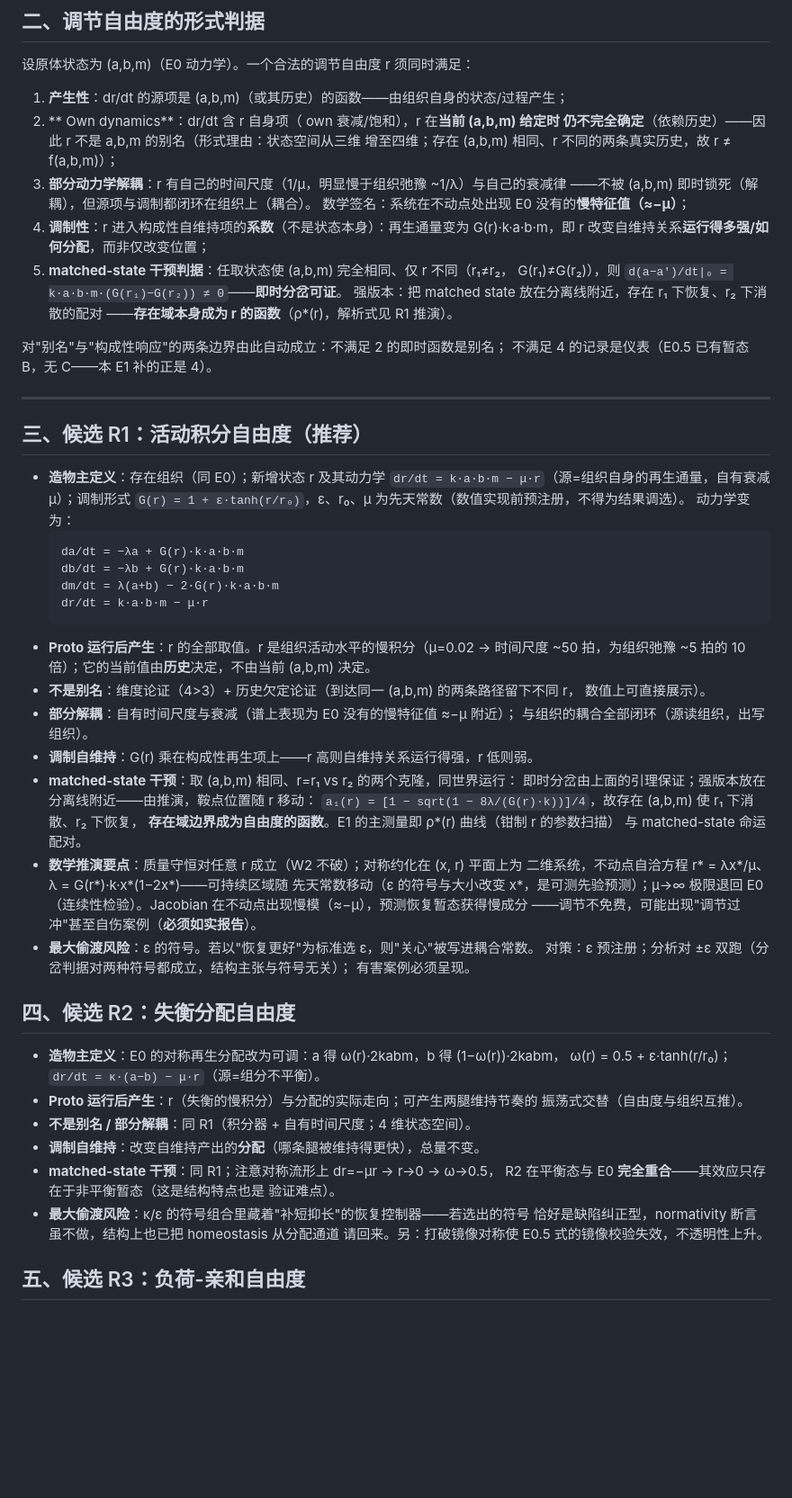
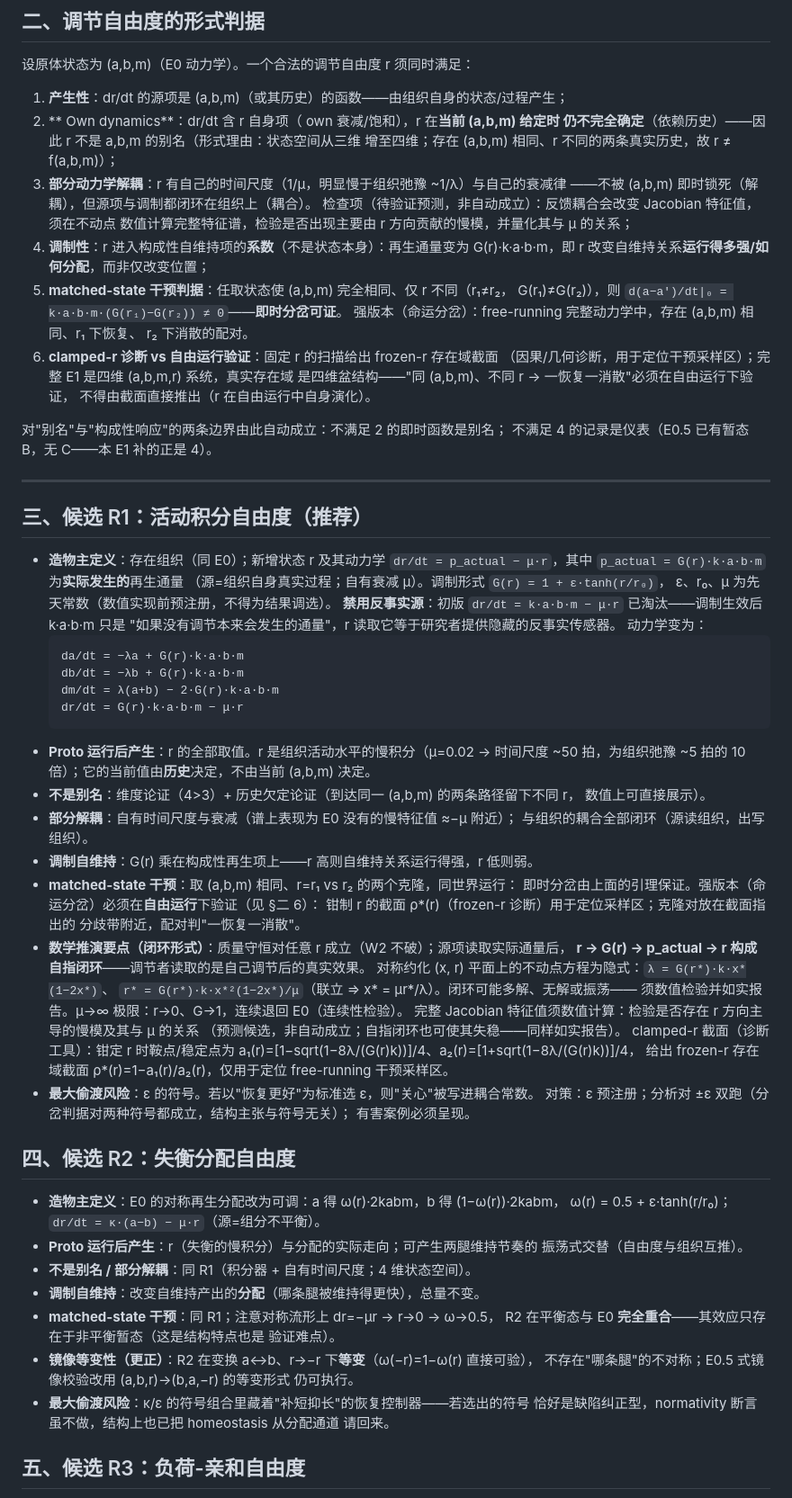
Before and after one commit to 860776819/cogkernel, a Markdown page: SOUL0_E1_REGULATION_DESIGN.md, the part around one of its changes. Shown at 90% size. Drawn GitHub-style; blank space fills up the shorter version.

Commit message:
E1 design review fixes: R1 source term, memory wording, clamped-r vs free-running, eigenvalue wording, R2 equivariance
1. R1 source now reads only the ACTUAL regeneration flux (p_actual = G(r)*k*a*b*m);
   the counterfactual k*a*b*m version is eliminated (reading it would be a hidden
   counterfactual sensor provided by the researcher). Closed loop r -> G -> p_actual
   -> r analyzed: implicit fixed-point equation, possibly multiple/no solutions or
   oscillation; eigenvalues must be computed numerically and instabilities reported.
2. r described as a leaky integrator: not an explicit memory module (no semantic
   content, addresses, read/write), but genuinely history-dependent -- a fading
   trace. Not denied by renaming.
3. clamped-r analysis (a1(r)/rho*(r)) is a frozen-r diagnostic for locating
   matched-state samples only; free-running fate bifurcation in the full 4D
   (a,b,m,r) system must be verified separately, not inferred from sections.
4. Slow eigenvalue ~-mu is a prediction to verify, not an automatic criterion:
   full Jacobian spectrum must be computed (feedback coupling alters eigenvalues;
   self-referential loop may even destabilize -- reported either way).
5. R2 is mirror-EQUIVARIANT under a<->b, r->-r (omega(-r)=1-omega(r) verifiable);
   'breaks mirror symmetry' withdrawn. R1 remains recommended: only candidate
   whose source reads an actual process, exact mirror invariance (no r flip
   needed), falsifiability demoted from analytic to numerical but still best.

````diff
--- a/SOUL0_E1_REGULATION_DESIGN.md
+++ b/SOUL0_E1_REGULATION_DESIGN.md
@@ -29,13 +29,18 @@
    增至四维；存在 (a,b,m) 相同、r 不同的两条真实历史，故 r ≠ f(a,b,m)）；
 3. **部分动力学解耦**：r 有自己的时间尺度（1/μ，明显慢于组织弛豫 ~1/λ）与自己的衰减律
    ——不被 (a,b,m) 即时锁死（解耦），但源项与调制都闭环在组织上（耦合）。
-   数学签名：系统在不动点处出现 E0 没有的**慢特征值（≈−μ）**；
+   检查项（待验证预测，非自动成立）：反馈耦合会改变 Jacobian 特征值，须在不动点
+   数值计算完整特征谱，检验是否出现主要由 r 方向贡献的慢模，并量化其与 μ 的关系；
 4. **调制性**：r 进入构成性自维持项的**系数**（不是状态本身）：再生通量变为
    G(r)·k·a·b·m，即 r 改变自维持关系**运行得多强/如何分配**，而非仅改变位置；
 5. **matched-state 干预判据**：任取状态使 (a,b,m) 完全相同、仅 r 不同（r₁≠r₂，
    G(r₁)≠G(r₂)），则 `d(a−a′)/dt|₀ = k·a·b·m·(G(r₁)−G(r₂)) ≠ 0`——**即时分岔可证**。
-   强版本：把 matched state 放在分离线附近，存在 r₁ 下恢复、r₂ 下消散的配对
-   ——**存在域本身成为 r 的函数**（ρ*(r)，解析式见 R1 推演）。
+   强版本（命运分岔）：free-running 完整动力学中，存在 (a,b,m) 相同、r₁ 下恢复、
+   r₂ 下消散的配对。
+6. **clamped-r 诊断 vs 自由运行验证**：固定 r 的扫描给出 frozen-r 存在域截面
+   （因果/几何诊断，用于定位干预采样区）；完整 E1 是四维 (a,b,m,r) 系统，真实存在域
+   是四维盆结构——"同 (a,b,m)、不同 r → 一恢复一消散"必须在自由运行下验证，
+   不得由截面直接推出（r 在自由运行中自身演化）。
 
 对"别名"与"构成性响应"的两条边界由此自动成立：不满足 2 的即时函数是别名；
 不满足 4 的记录是仪表（E0.5 已有暂态 B，无 C——本 E1 补的正是 4）。
@@ -45,14 +50,17 @@
 ## 三、候选 R1：活动积分自由度（推荐）
 
 - **造物主定义**：存在组织（同 E0）；新增状态 r 及其动力学
-  `dr/dt = k·a·b·m − μ·r`（源=组织自身的再生通量，自有衰减 μ）；调制形式
-  `G(r) = 1 + ε·tanh(r/r₀)`，ε、r₀、μ 为先天常数（数值实现前预注册，不得为结果调选）。
+  `dr/dt = p_actual − μ·r`，其中 `p_actual = G(r)·k·a·b·m` 为**实际发生的**再生通量
+  （源=组织自身真实过程；自有衰减 μ）。调制形式 `G(r) = 1 + ε·tanh(r/r₀)`，
+  ε、r₀、μ 为先天常数（数值实现前预注册，不得为结果调选）。
+  **禁用反事实源**：初版 `dr/dt = k·a·b·m − μ·r` 已淘汰——调制生效后 k·a·b·m 只是
+  "如果没有调节本来会发生的通量"，r 读取它等于研究者提供隐藏的反事实传感器。
   动力学变为：
   ```
   da/dt = −λa + G(r)·k·a·b·m
   db/dt = −λb + G(r)·k·a·b·m
   dm/dt = λ(a+b) − 2·G(r)·k·a·b·m
-  dr/dt = k·a·b·m − μ·r
+  dr/dt = G(r)·k·a·b·m − μ·r
   ```
 - **Proto 运行后产生**：r 的全部取值。r 是组织活动水平的慢积分（μ=0.02 → 时间尺度
   ~50 拍，为组织弛豫 ~5 拍的 10 倍）；它的当前值由**历史**决定，不由当前 (a,b,m) 决定。
@@ -62,15 +70,19 @@
   与组织的耦合全部闭环（源读组织，出写组织）。
 - **调制自维持**：G(r) 乘在构成性再生项上——r 高则自维持关系运行得强，r 低则弱。
 - **matched-state 干预**：取 (a,b,m) 相同、r=r₁ vs r₂ 的两个克隆，同世界运行：
-  即时分岔由上面的引理保证；强版本放在分离线附近——由推演，鞍点位置随 r 移动：
-  `a₁(r) = [1 − sqrt(1 − 8λ/(G(r)·k))]/4`，故存在 (a,b,m) 使 r₁ 下消散、r₂ 下恢复，
-  **存在域边界成为自由度的函数**。E1 的主测量即 ρ*(r) 曲线（钳制 r 的参数扫描）
-  与 matched-state 命运配对。
-- **数学推演要点**：质量守恒对任意 r 成立（W2 不破）；对称约化在 (x, r) 平面上为
-  二维系统，不动点自洽方程 r* = λx*/μ、λ = G(r*)·k·x*(1−2x*)——可持续区域随
-  先天常数移动（ε 的符号与大小改变 x*，是可测先验预测）；μ→∞ 极限退回 E0
-  （连续性检验）。Jacobian 在不动点出现慢模（≈−μ），预测恢复暂态获得慢成分
-  ——调节不免费，可能出现"调节过冲"甚至自伤案例（**必须如实报告**）。
+  即时分岔由上面的引理保证。强版本（命运分岔）必须在**自由运行**下验证（见 §二 6）：
+  钳制 r 的截面 ρ*(r)（frozen-r 诊断）用于定位采样区；克隆对放在截面指出的
+  分歧带附近，配对判"一恢复一消散"。
+- **数学推演要点（闭环形式）**：质量守恒对任意 r 成立（W2 不破）；源项读取实际通量后，
+  **r → G(r) → p_actual → r 构成自指闭环**——调节者读取的是自己调节后的真实效果。
+  对称约化 (x, r) 平面上的不动点方程为隐式：`λ = G(r*)·k·x*(1−2x*)`、
+  `r* = G(r*)·k·x*²(1−2x*)/μ`（联立 ⇒ x* = μr*/λ）。闭环可能多解、无解或振荡——
+  须数值检验并如实报告。μ→∞ 极限：r→0、G→1，连续退回 E0（连续性检验）。
+  完整 Jacobian 特征值须数值计算：检验是否存在 r 方向主导的慢模及其与 μ 的关系
+  （预测候选，非自动成立；自指闭环也可使其失稳——同样如实报告）。
+  clamped-r 截面（诊断工具）：钳定 r 时鞍点/稳定点为
+  a₁(r)=[1−sqrt(1−8λ/(G(r)k))]/4、a₂(r)=[1+sqrt(1−8λ/(G(r)k))]/4，
+  给出 frozen-r 存在域截面 ρ*(r)=1−a₁(r)/a₂(r)，仅用于定位 free-running 干预采样区。
 - **最大偷渡风险**：ε 的符号。若以"恢复更好"为标准选 ε，则"关心"被写进耦合常数。
   对策：ε 预注册；分析对 ±ε 双跑（分岔判据对两种符号都成立，结构主张与符号无关）；
   有害案例必须呈现。
@@ -86,9 +98,12 @@
 - **matched-state 干预**：同 R1；注意对称流形上 dr=−μr → r→0 → ω→0.5，
   R2 在平衡态与 E0 **完全重合**——其效应只存在于非平衡暂态（这是结构特点也是
   验证难点）。
+- **镜像等变性（更正）**：R2 在变换 a↔b、r→−r 下**等变**（ω(−r)=1−ω(r) 直接可验），
+  不存在"哪条腿"的不对称；E0.5 式镜像校验改用 (a,b,r)→(b,a,−r) 的等变形式
+  仍可执行。
 - **最大偷渡风险**：κ/ε 的符号组合里藏着"补短抑长"的恢复控制器——若选出的符号
   恰好是缺陷纠正型，normativity 断言虽不做，结构上也已把 homeostasis 从分配通道
-  请回来。另：打破镜像对称使 E0.5 式的镜像校验失效，不透明性上升。
+  请回来。
 
 ## 五、候选 R3：负荷-亲和自由度
 
````
Also changed, not shown: other parts of SOUL0_E1_REGULATION_DESIGN.md (+15 -11 lines).
